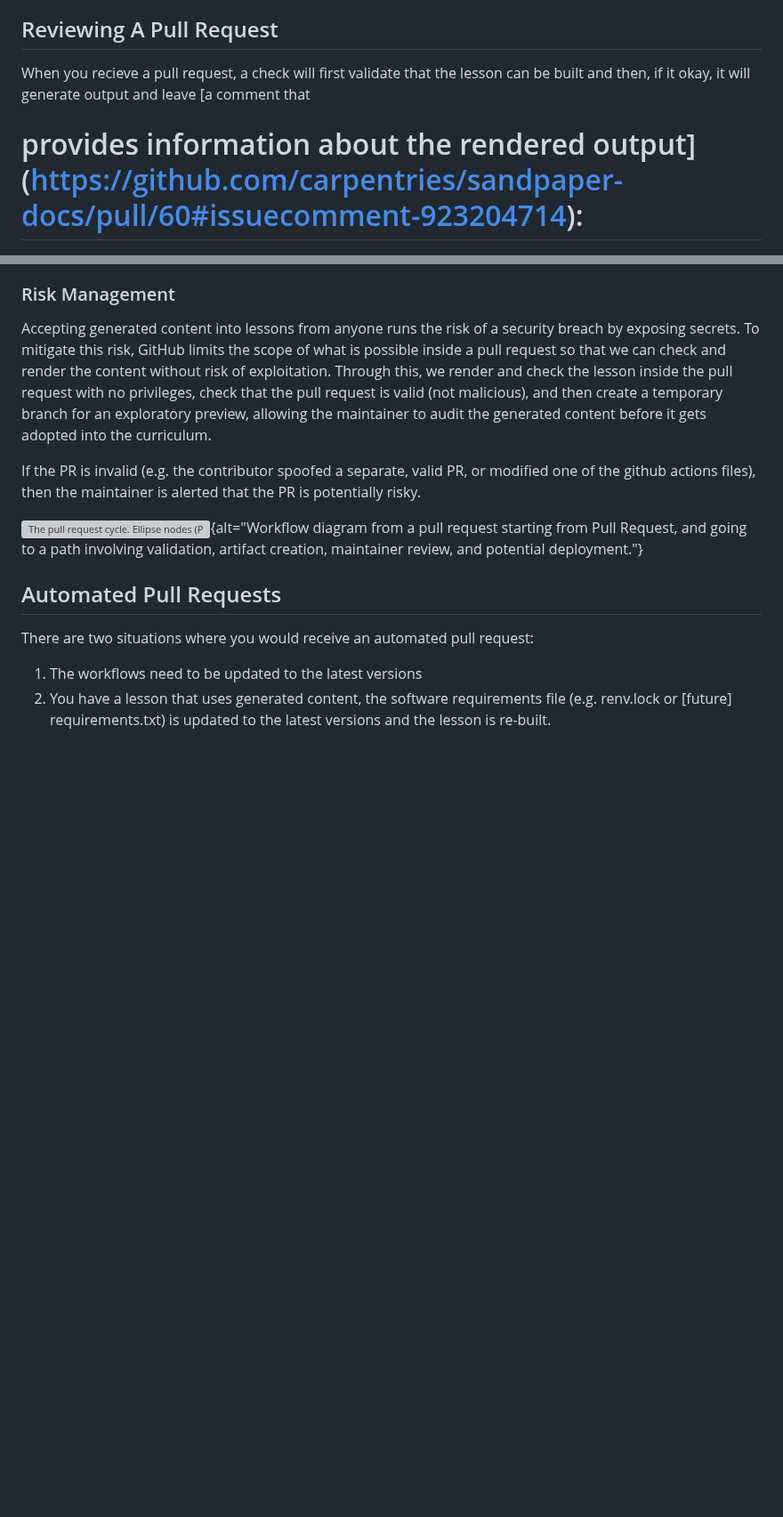
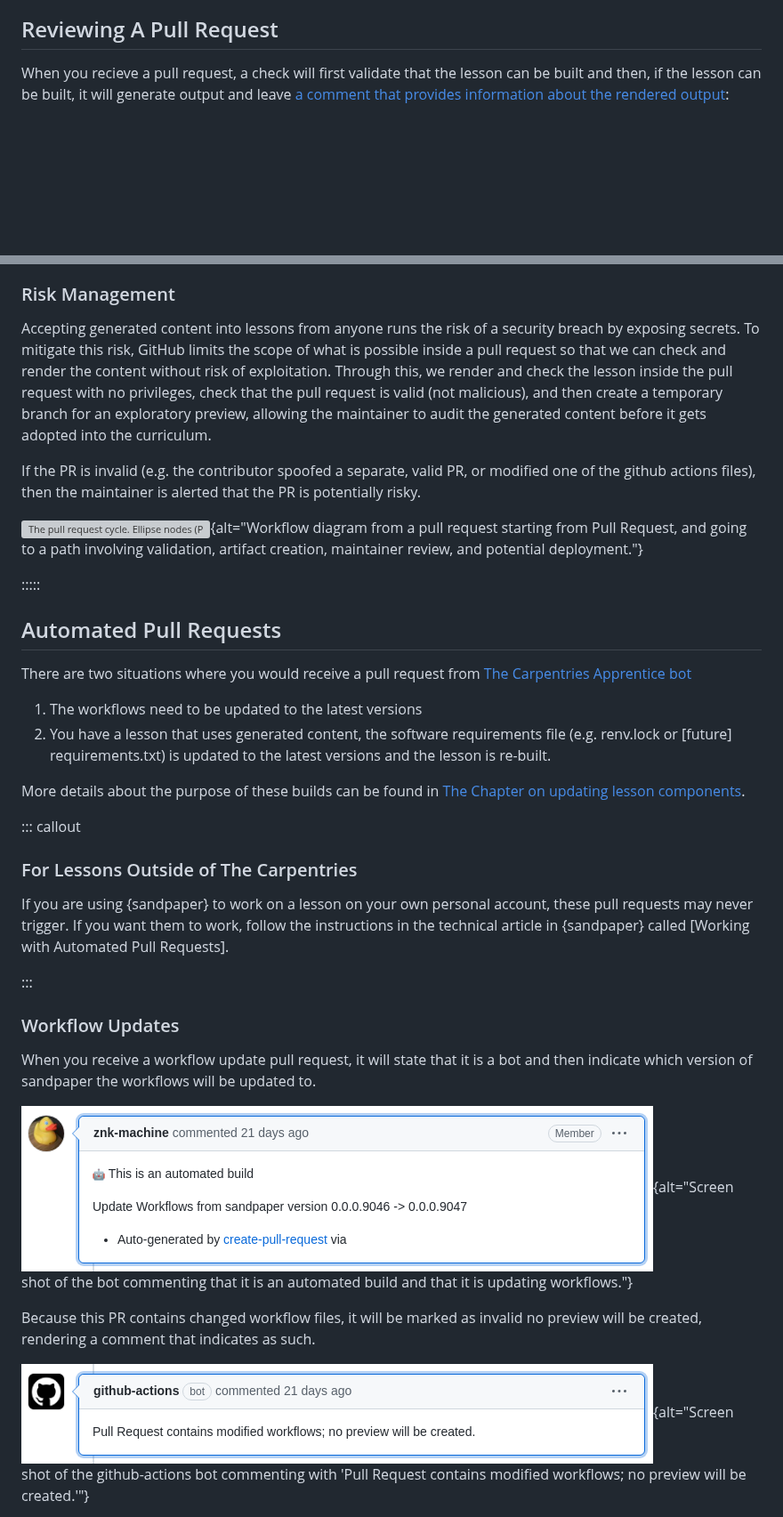
Before and after one commit to carpentries/sandpaper-docs, a Markdown page: episodes/pull-request.md, 2 parts joined by grey strips. Shown at 89% size. Rendered like a GitHub page; pictures changed too: episodes/fig/pr-apprentice-workflow.png (added), episodes/fig/pr-bot-workflow.png (added); blank space fills up the shorter version; grey boxes are pictures that could not be loaded.

Commit message:
update pull request with more images

```diff
--- a/episodes/pull-request.md
+++ b/episodes/pull-request.md
@@ -45,21 +45,21 @@ features that will make reviewing contributed content easier for maintainers:
 ## Reviewing A Pull Request
 
 When you recieve a pull request, a check will first validate that the lesson can
-be built and then, if it okay, it will generate output and leave [a comment that
-# provides information about the rendered output](https://github.com/carpentries/sandpaper-docs/pull/60#issuecomment-923204714):
+be built and then, if the lesson can be built, it will generate output and leave
+[a comment that provides information about the rendered
+output](https://github.com/carpentries/sandpaper-docs/pull/60#issuecomment-923204714):
 
 <!-- NOTE:
 To generate this screenshot, use the webshot2 package:
 
 library(webshot2)
-repo <- "caprentries/sandpaper-docs"
-pr <- 60
-comment <- "#issuecomment-923204714"
-webshot(glue::glue("https://github.com/{repo}/pull/{pr}{comment}"),
-  file = "episodes/fig/pr-bot-comment.png",
-  selector = c("#issuecomment-923204714"),
-  expand = c(10, 10, 10, 80)
-)
+shoot <- function(file = 'bot-comment', repo = "caprentries/sandpaper-docs", pr = 60, comment = "#issuecomment-923204714") {
+   webshot(glue::glue("https://github.com/{repo}/pull/{pr}{comment}"),
+     file = glue::glue("episodes/fig/pr-{file}.png"),
+     selector = comment,
+     expand = c(10, 10, 10, 80)
+   )
+}
 -->
 
 ![](fig/pr-bot-comment.png){alt="Screenshot of GitHub bot comment informing you
@@ -90,11 +104,47 @@ diagram from a pull request starting from Pull Request, and going to a path
 involving validation, artifact creation, maintainer review, and potential
 deployment."}
 
+:::::
+
 ## Automated Pull Requests
 
-There are two situations where you would receive an automated pull request:
+There are two situations where you would receive a pull request from [The
+Carpentries Apprentice bot](https://github.com/znk-machine/)
 
 1. The workflows need to be updated to the latest versions
 2. You have a lesson that uses generated content, the software requirements file
    (e.g. renv.lock or [future] requirements.txt) is updated to the latest
    versions and the lesson is re-built.
+
+More details about the purpose of these builds can be found in [The Chapter on
+updating lesson components](update.md).
+
+::: callout
+
+### For Lessons Outside of The Carpentries
+
+If you are using {sandpaper} to work on a lesson on your own personal account,
+these pull requests may never trigger. If you want them to work, follow the
+instructions in the technical article in {sandpaper} called [Working with
+Automated Pull Requests].
+
+:::
+
+
+### Workflow Updates
+
+When you receive a workflow update pull request, it will state that it is a bot
+and then indicate which version of sandpaper the workflows will be updated to.
+
+![](fig/pr-apprentice-workflow.png){alt="Screen shot of the bot commenting that
+it is an automated build and that it is updating workflows."}
+
+
+Because this PR contains changed workflow files, it will be marked as invalid
+no preview will be created, rendering a comment that indicates as such.
+
+![](fig/pr-bot-workflow.png){alt="Screen shot of the github-actions bot
+commenting with 'Pull Request contains modified workflows; no preview will be
+created.'"}
+
+
```
Also changed, not shown: other parts of episodes/pull-request.md (+35 -0 lines), episodes/fig/pr-apprentice-cache.png (added), episodes/fig/pr-diff.png (added).
